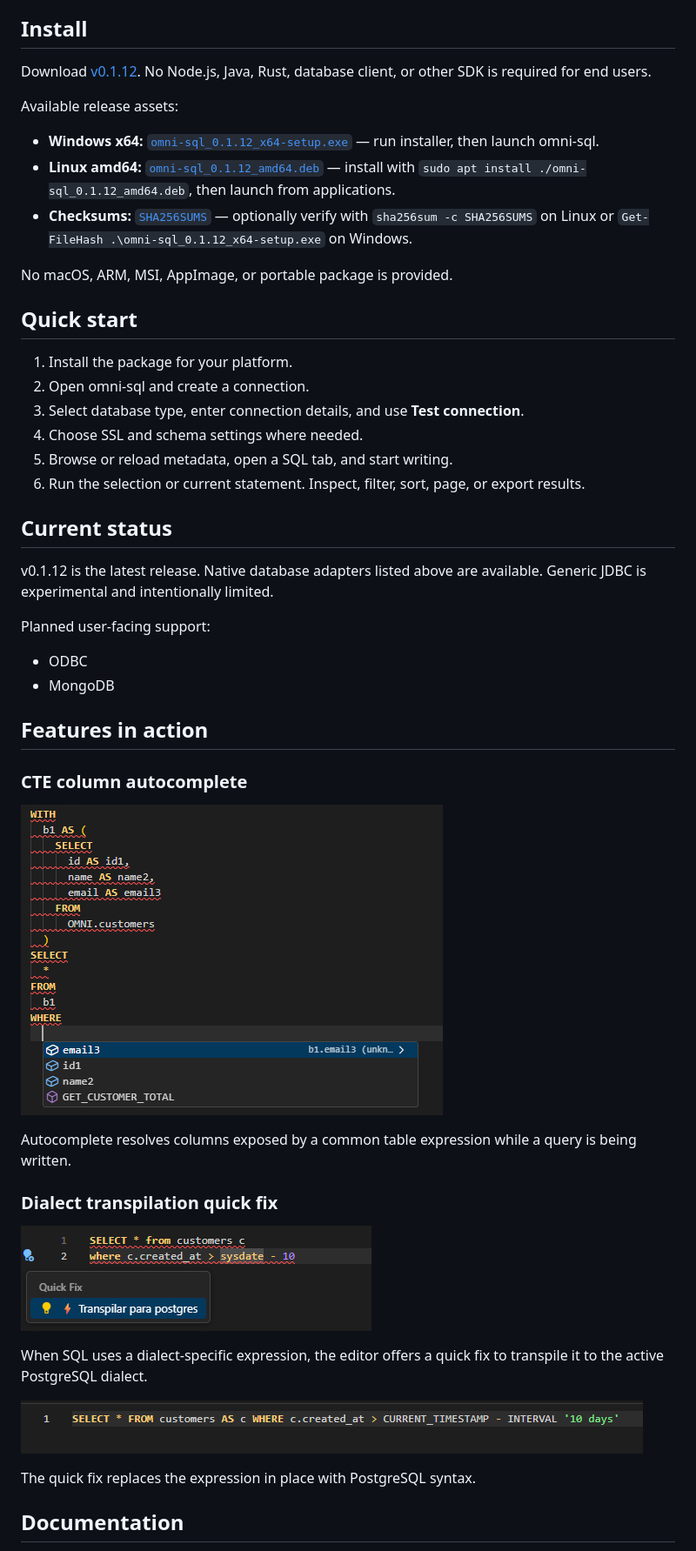
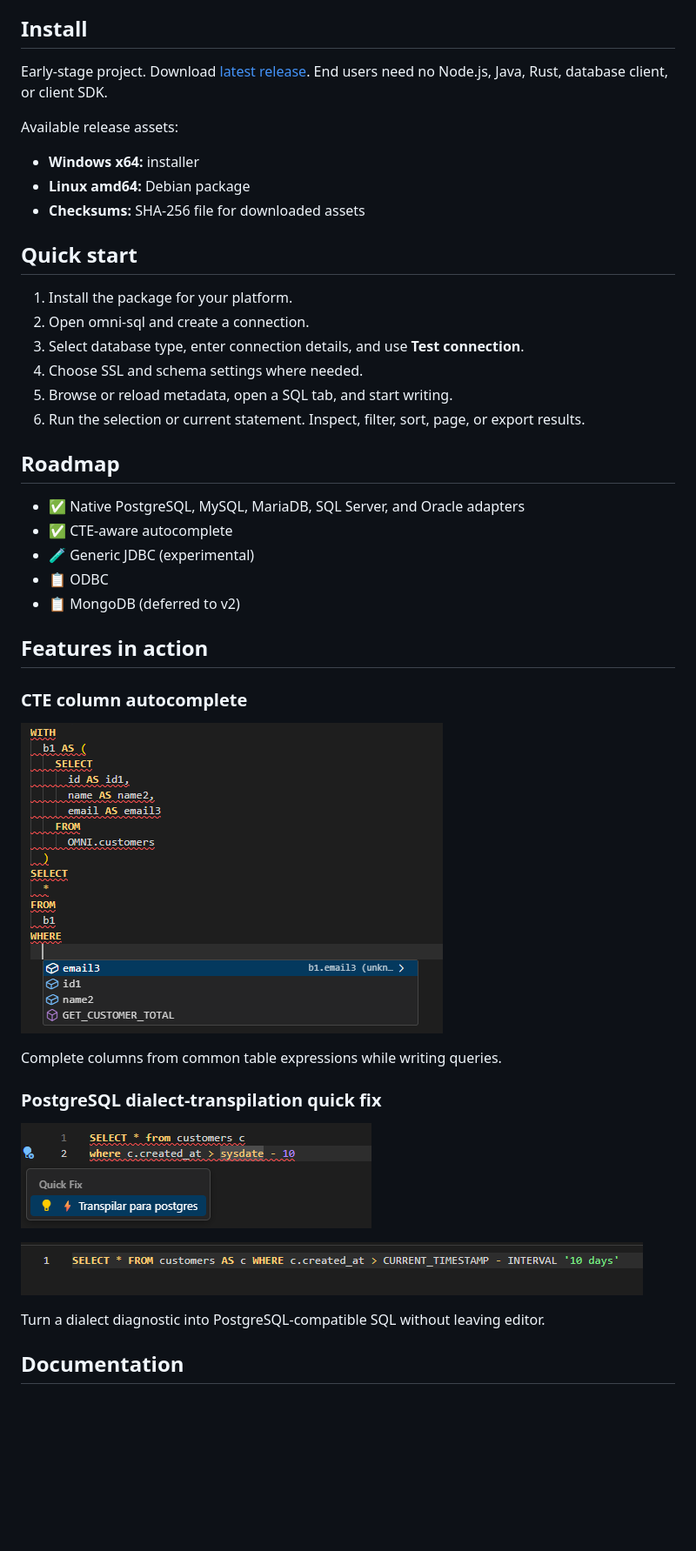
Before and after one commit to cccadet/omni-sql, a Markdown page: README.md, the part around one of its changes. Shown at 87% size. Rendered like a GitHub page; blank space fills up the shorter version.

Commit message:
docs: improve project overview

```diff
--- a/README.md
+++ b/README.md
@@ -48,16 +67,14 @@ plans, indexes, definitions, and row edits are not available.
 
 ## Install
 
-Download [v0.1.12](https://github.com/cccadet/omni-sql/releases/latest). No
-Node.js, Java, Rust, database client, or other SDK is required for end users.
+Early-stage project. Download [latest release](https://github.com/cccadet/omni-sql/releases/latest).
+End users need no Node.js, Java, Rust, database client, or client SDK.
 
 Available release assets:
 
-- **Windows x64:** [`omni-sql_0.1.12_x64-setup.exe`](https://github.com/cccadet/omni-sql/releases/latest/download/omni-sql_0.1.12_x64-setup.exe) — run installer, then launch omni-sql.
-- **Linux amd64:** [`omni-sql_0.1.12_amd64.deb`](https://github.com/cccadet/omni-sql/releases/latest/download/omni-sql_0.1.12_amd64.deb) — install with `sudo apt install ./omni-sql_0.1.12_amd64.deb`, then launch from applications.
-- **Checksums:** [`SHA256SUMS`](https://github.com/cccadet/omni-sql/releases/latest/download/SHA256SUMS) — optionally verify with `sha256sum -c SHA256SUMS` on Linux or `Get-FileHash .\omni-sql_0.1.12_x64-setup.exe` on Windows.
-
-No macOS, ARM, MSI, AppImage, or portable package is provided.
+- **Windows x64:** installer
+- **Linux amd64:** Debian package
+- **Checksums:** SHA-256 file for downloaded assets
 
 ## Quick start
 
@@ -68,15 +85,13 @@ No macOS, ARM, MSI, AppImage, or portable package is provided.
 5. Browse or reload metadata, open a SQL tab, and start writing.
 6. Run the selection or current statement. Inspect, filter, sort, page, or export results.
 
-## Current status
+## Roadmap
 
-v0.1.12 is the latest release. Native database adapters listed above are
-available. Generic JDBC is experimental and intentionally limited.
-
-Planned user-facing support:
-
-- ODBC
-- MongoDB
+- ✅ Native PostgreSQL, MySQL, MariaDB, SQL Server, and Oracle adapters
+- ✅ CTE-aware autocomplete
+- 🧪 Generic JDBC (experimental)
+- 📋 ODBC
+- 📋 MongoDB (deferred to v2)
 
 ## Features in action
 
@@ -86,6 +101,5 @@ Planned user-facing support:
 
-Autocomplete resolves columns exposed by a common table expression while a
-query is being written.
+Complete columns from common table expressions while writing queries.
 
-### Dialect transpilation quick fix
+### PostgreSQL dialect-transpilation quick fix
 
@@ -93,10 +107,7 @@ query is being written.
 
-When SQL uses a dialect-specific expression, the editor offers a quick fix to
-transpile it to the active PostgreSQL dialect.
+![Transpiled PostgreSQL query](docs/images/transpile_03.png)
 
-![Transpiled PostgreSQL expression in the editor](docs/images/transpile_03.png)
-
-The quick fix replaces the expression in place with PostgreSQL syntax.
+Turn a dialect diagnostic into PostgreSQL-compatible SQL without leaving editor.
 
 ## Documentation
 
```
Also changed, not shown: other parts of README.md (+22 -3 lines), docs/images/feature_example.gif (added).
